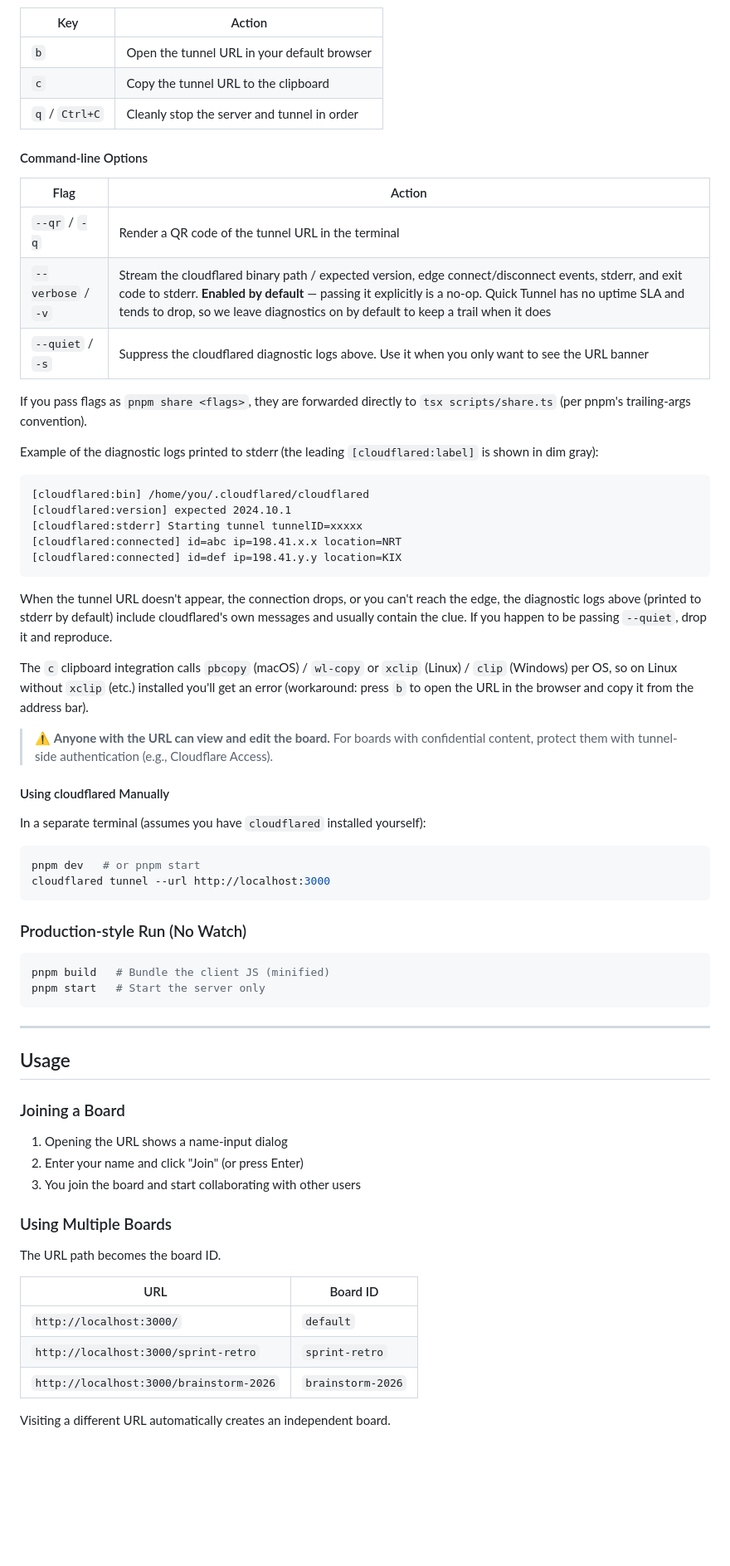
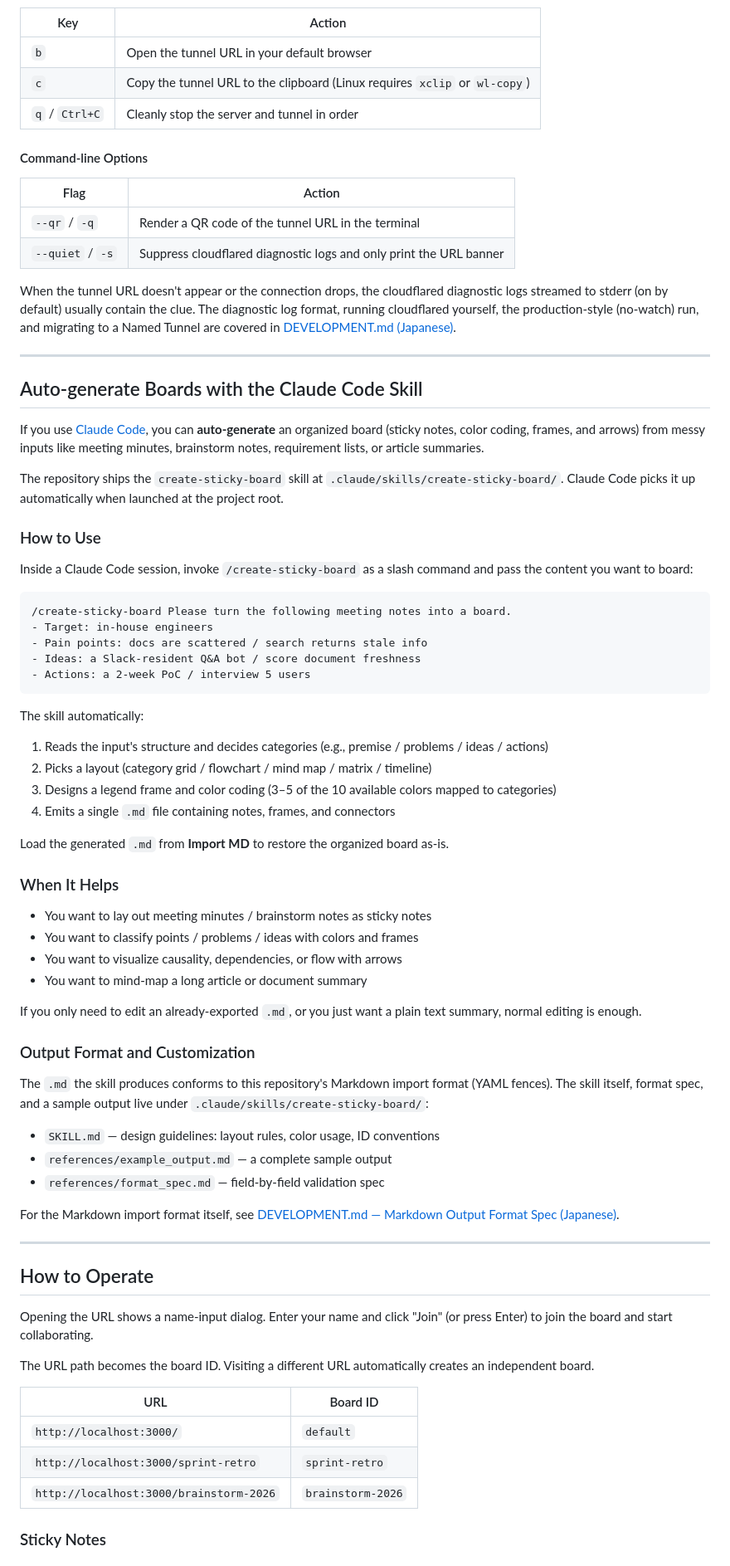
Before and after one commit to Trippy3/ephemeral_board, a Markdown page: docs/README.en.md, the part around one of its changes. Shown at 83% size. GitHub-like rendering; blank space fills up the shorter version.

Commit message:
docs: update README with Claude Code board-generation skill guide and reorganize operation documentation

````diff
--- a/docs/README.en.md
+++ b/docs/README.en.md
@@ -59,7 +60,7 @@ After startup, the following keys work in the terminal:
 | Key | Action |
 |------|------|
 | `b` | Open the tunnel URL in your default browser |
-| `c` | Copy the tunnel URL to the clipboard |
+| `c` | Copy the tunnel URL to the clipboard (Linux requires `xclip` or `wl-copy`) |
 | `q` / `Ctrl+C` | Cleanly stop the server and tunnel in order |
 
 #### Command-line Options
@@ -67,57 +68,65 @@ After startup, the following keys work in the terminal:
 | Flag | Action |
 |--------|------|
 | `--qr` / `-q` | Render a QR code of the tunnel URL in the terminal |
-| `--verbose` / `-v` | Stream the cloudflared binary path / expected version, edge connect/disconnect events, stderr, and exit code to stderr. **Enabled by default** — passing it explicitly is a no-op. Quick Tunnel has no uptime SLA and tends to drop, so we leave diagnostics on by default to keep a trail when it does |
-| `--quiet` / `-s` | Suppress the cloudflared diagnostic logs above. Use it when you only want to see the URL banner |
+| `--quiet` / `-s` | Suppress cloudflared diagnostic logs and only print the URL banner |
 
-If you pass flags as `pnpm share <flags>`, they are forwarded directly to `tsx scripts/share.ts` (per pnpm's trailing-args convention).
-
-Example of the diagnostic logs printed to stderr (the leading `[cloudflared:label]` is shown in dim gray):
-
-```
-[cloudflared:bin] /home/you/.cloudflared/cloudflared
-[cloudflared:version] expected 2024.10.1
-[cloudflared:stderr] Starting tunnel tunnelID=xxxxx
-[cloudflared:connected] id=abc ip=198.41.x.x location=NRT
-[cloudflared:connected] id=def ip=198.41.y.y location=KIX
-```
-
-When the tunnel URL doesn't appear, the connection drops, or you can't reach the edge, the diagnostic logs above (printed to stderr by default) include cloudflared's own messages and usually contain the clue. If you happen to be passing `--quiet`, drop it and reproduce.
-
-The `c` clipboard integration calls `pbcopy` (macOS) / `wl-copy` or `xclip` (Linux) / `clip` (Windows) per OS, so on Linux without `xclip` (etc.) installed you'll get an error (workaround: press `b` to open the URL in the browser and copy it from the address bar).
-
-> ⚠ **Anyone with the URL can view and edit the board.**
-> For boards with confidential content, protect them with tunnel-side authentication (e.g., Cloudflare Access).
-
-#### Using cloudflared Manually
-
-In a separate terminal (assumes you have `cloudflared` installed yourself):
-
-```bash
-pnpm dev   # or pnpm start
-cloudflared tunnel --url http://localhost:3000
-```
-
-### Production-style Run (No Watch)
-
-```bash
-pnpm build   # Bundle the client JS (minified)
-pnpm start   # Start the server only
-```
+When the tunnel URL doesn't appear or the connection drops, the cloudflared diagnostic logs streamed to stderr (on by default) usually contain the clue. The diagnostic log format, running cloudflared yourself, the production-style (no-watch) run, and migrating to a Named Tunnel are covered in [DEVELOPMENT.md (Japanese)](https://github.com/Trippy3/ephemeral_board/blob/main/docs/DEVELOPMENT.md).
 
 ---
 
-## Usage
+## Auto-generate Boards with the Claude Code Skill
 
-### Joining a Board
+If you use [Claude Code](https://claude.com/claude-code), you can **auto-generate** an organized board (sticky notes, color coding, frames, and arrows) from messy inputs like meeting minutes, brainstorm notes, requirement lists, or article summaries.
 
-1. Opening the URL shows a name-input dialog
-2. Enter your name and click "Join" (or press Enter)
-3. You join the board and start collaborating with other users
+The repository ships the `create-sticky-board` skill at `.claude/skills/create-sticky-board/`. Claude Code picks it up automatically when launched at the project root.
 
-### Using Multiple Boards
+### How to Use
 
-The URL path becomes the board ID.
+Inside a Claude Code session, invoke `/create-sticky-board` as a slash command and pass the content you want to board:
+
+```text
+/create-sticky-board Please turn the following meeting notes into a board.
+- Target: in-house engineers
+- Pain points: docs are scattered / search returns stale info
+- Ideas: a Slack-resident Q&A bot / score document freshness
+- Actions: a 2-week PoC / interview 5 users
+```
+
+The skill automatically:
+
+1. Reads the input's structure and decides categories (e.g., premise / problems / ideas / actions)
+2. Picks a layout (category grid / flowchart / mind map / matrix / timeline)
+3. Designs a legend frame and color coding (3–5 of the 10 available colors mapped to categories)
+4. Emits a single `.md` file containing notes, frames, and connectors
+
+Load the generated `.md` from **Import MD** to restore the organized board as-is.
+
+### When It Helps
+
+- You want to lay out meeting minutes / brainstorm notes as sticky notes
+- You want to classify points / problems / ideas with colors and frames
+- You want to visualize causality, dependencies, or flow with arrows
+- You want to mind-map a long article or document summary
+
+If you only need to edit an already-exported `.md`, or you just want a plain text summary, normal editing is enough.
+
+### Output Format and Customization
+
+The `.md` the skill produces conforms to this repository's Markdown import format (YAML fences). The skill itself, format spec, and a sample output live under `.claude/skills/create-sticky-board/`:
+
+- `SKILL.md` — design guidelines: layout rules, color usage, ID conventions
+- `references/example_output.md` — a complete sample output
+- `references/format_spec.md` — field-by-field validation spec
+
+For the Markdown import format itself, see [DEVELOPMENT.md — Markdown Output Format Spec (Japanese)](https://github.com/Trippy3/ephemeral_board/blob/main/docs/DEVELOPMENT.md#markdown-出力フォーマット仕様).
+
+---
+
+## How to Operate
+
+Opening the URL shows a name-input dialog. Enter your name and click "Join" (or press Enter) to join the board and start collaborating.
+
+The URL path becomes the board ID. Visiting a different URL automatically creates an independent board.
 
 | URL | Board ID |
 |-----|----------|
@@ -125,5 +134,5 @@ The URL path becomes the board ID.
 | `http://localhost:3000/sprint-retro` | `sprint-retro` |
 | `http://localhost:3000/brainstorm-2026` | `brainstorm-2026` |
 
-Visiting a different URL automatically creates an independent board.
+### Sticky Notes
 
````
Also changed, not shown: other parts of docs/README.en.md (+19 -56 lines), docs/README.md (+73 -102 lines).
